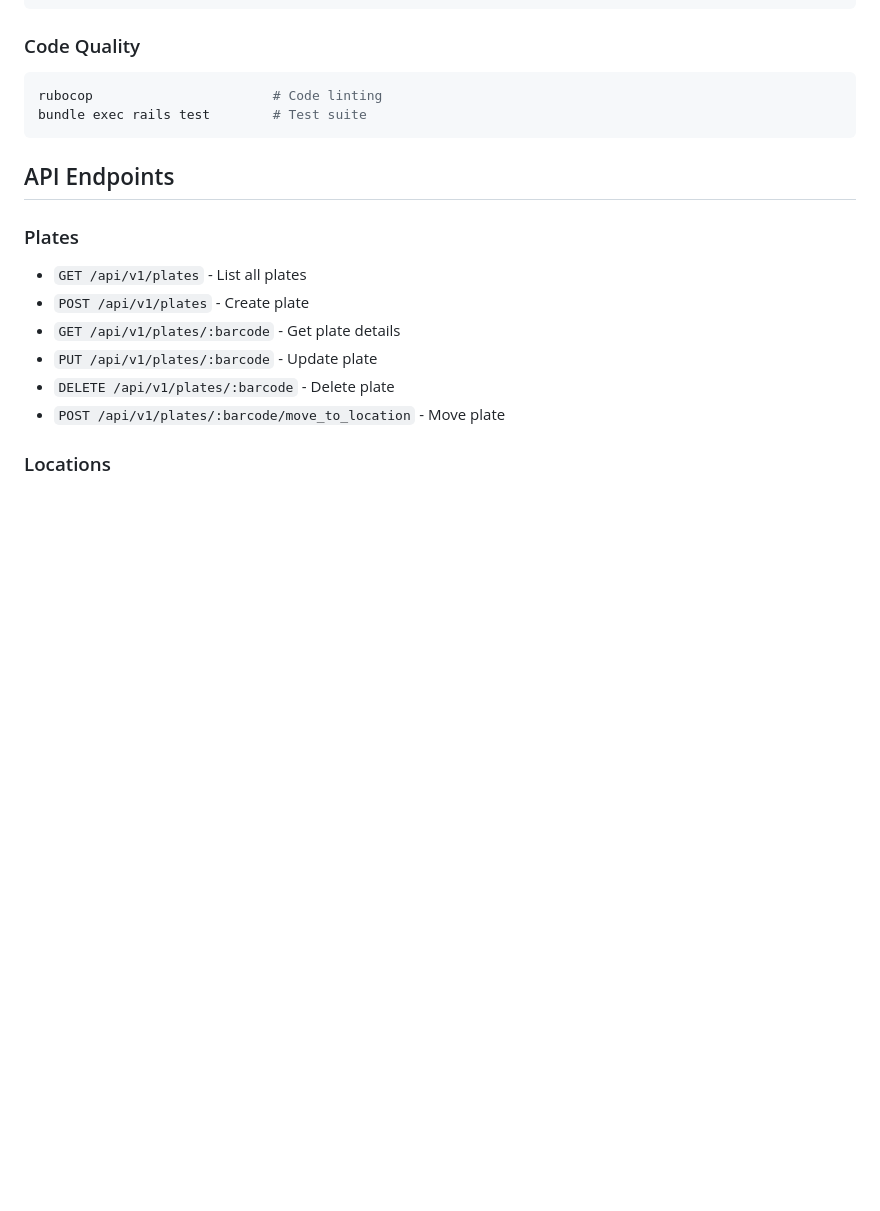
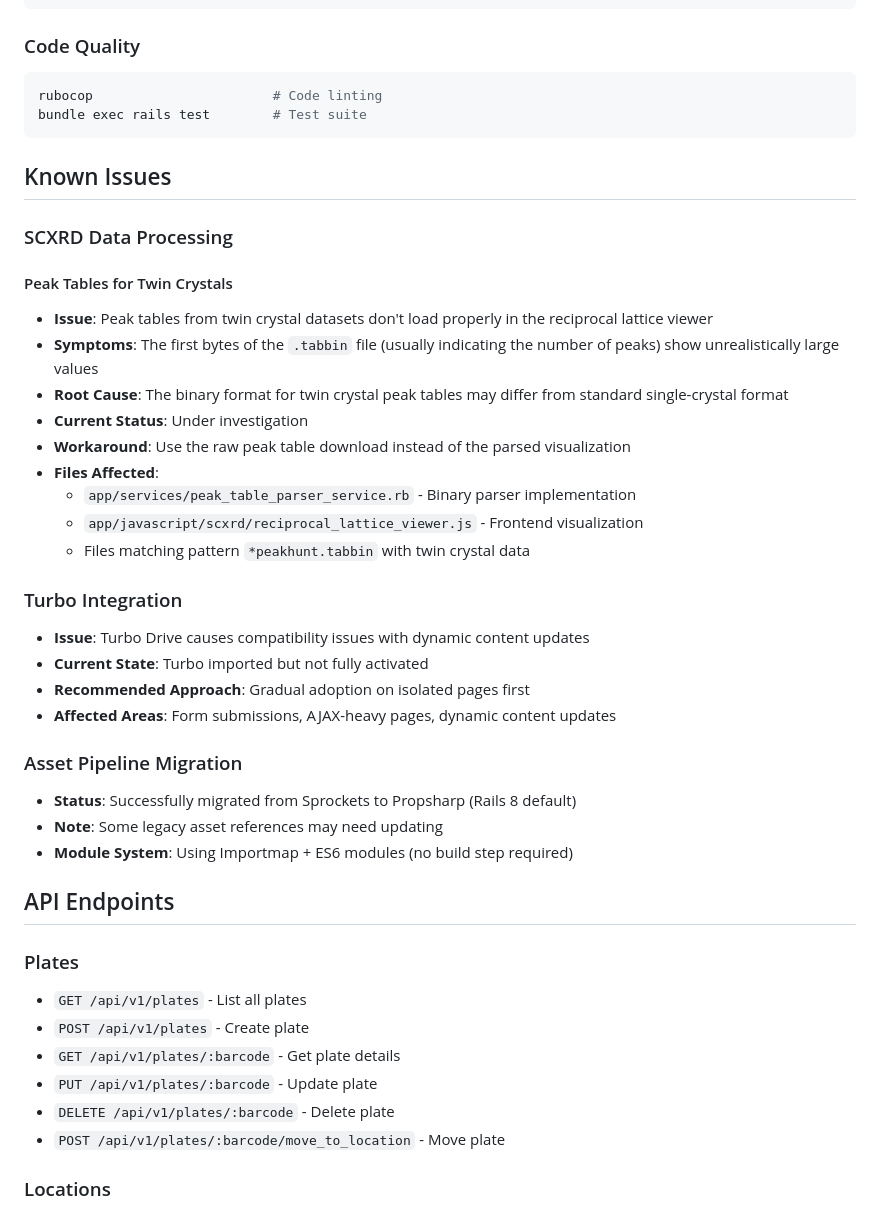
Before and after one commit to cooper-group-uol-robotics/crystal-plates-db, a Markdown page: README.md, the part around the change. GitHub-like rendering; blank space fills up the shorter version.

Commit message:
docs: Add known issues section to README with details on SCXRD data processing, Turbo integration, and asset pipeline migration

````diff
--- a/README.md
+++ b/README.md
@@ -125,6 +125,32 @@ rubocop                       # Code linting
 bundle exec rails test        # Test suite
 ```
 
+## Known Issues
+
+### SCXRD Data Processing
+
+#### Peak Tables for Twin Crystals
+- **Issue**: Peak tables from twin crystal datasets don't load properly in the reciprocal lattice viewer
+- **Symptoms**: The first bytes of the `.tabbin` file (usually indicating the number of peaks) show unrealistically large values
+- **Root Cause**: The binary format for twin crystal peak tables may differ from standard single-crystal format
+- **Current Status**: Under investigation
+- **Workaround**: Use the raw peak table download instead of the parsed visualization
+- **Files Affected**:
+  - `app/services/peak_table_parser_service.rb` - Binary parser implementation
+  - `app/javascript/scxrd/reciprocal_lattice_viewer.js` - Frontend visualization
+  - Files matching pattern `*peakhunt.tabbin` with twin crystal data
+
+### Turbo Integration
+- **Issue**: Turbo Drive causes compatibility issues with dynamic content updates
+- **Current State**: Turbo imported but not fully activated
+- **Recommended Approach**: Gradual adoption on isolated pages first
+- **Affected Areas**: Form submissions, AJAX-heavy pages, dynamic content updates
+
+### Asset Pipeline Migration
+- **Status**: Successfully migrated from Sprockets to Propsharp (Rails 8 default)
+- **Note**: Some legacy asset references may need updating
+- **Module System**: Using Importmap + ES6 modules (no build step required)
+
 ## API Endpoints
 
 ### Plates
````
